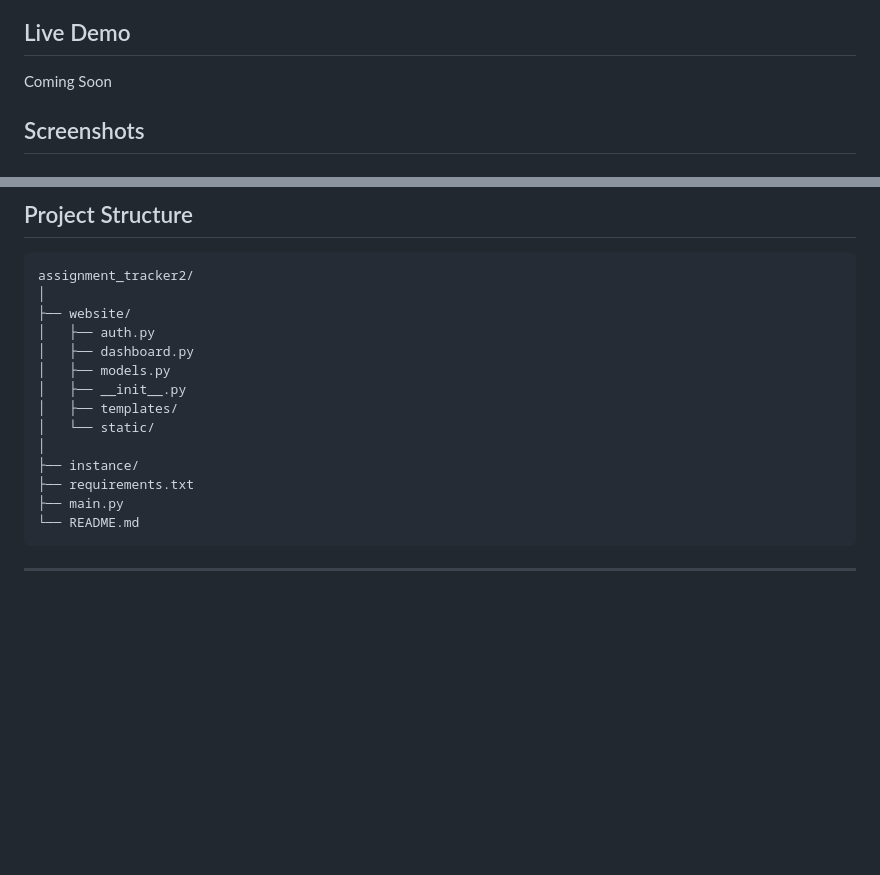
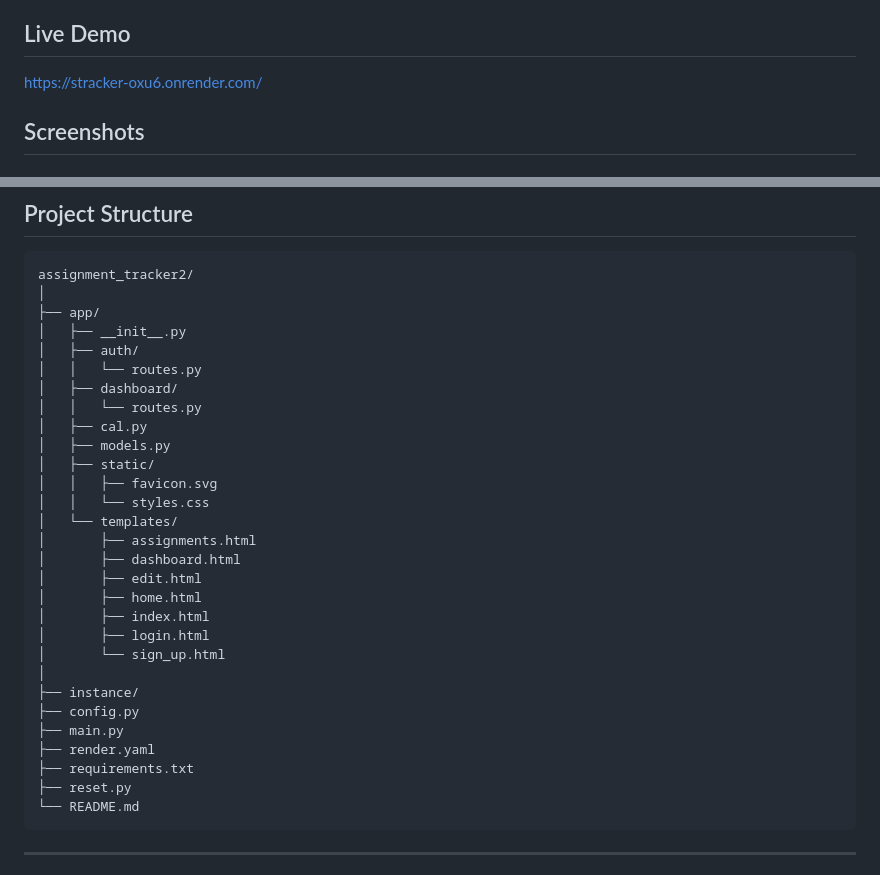
Before and after one commit to delevonecodes/assignment_tracker2, a Markdown page: README.md, 2 parts joined by grey strips. Drawn GitHub-style; blank space fills up the shorter version.

````diff
--- a/README.md
+++ b/README.md
@@ -4,7 +4,7 @@ Stracker is a full-stack assignment management web application built with Flask
 
 ## Live Demo
 
-Coming Soon
+https://stracker-oxu6.onrender.com/
 
 ## Screenshots
 
@@ -62,17 +62,32 @@ Coming Soon
 ```
 assignment_tracker2/
 │
-├── website/
-│   ├── auth.py
-│   ├── dashboard.py
+├── app/
+│   ├── __init__.py
+│   ├── auth/
+│   │   └── routes.py
+│   ├── dashboard/
+│   │   └── routes.py
+│   ├── cal.py
 │   ├── models.py
-│   ├── __init__.py
-│   ├── templates/
-│   └── static/
+│   ├── static/
+│   │   ├── favicon.svg
+│   │   └── styles.css
+│   └── templates/
+│       ├── assignments.html
+│       ├── dashboard.html
+│       ├── edit.html
+│       ├── home.html
+│       ├── index.html
+│       ├── login.html
+│       └── sign_up.html
 │
 ├── instance/
+├── config.py
+├── main.py
+├── render.yaml
 ├── requirements.txt
-├── main.py
+├── reset.py
 └── README.md
 ```
 
````
